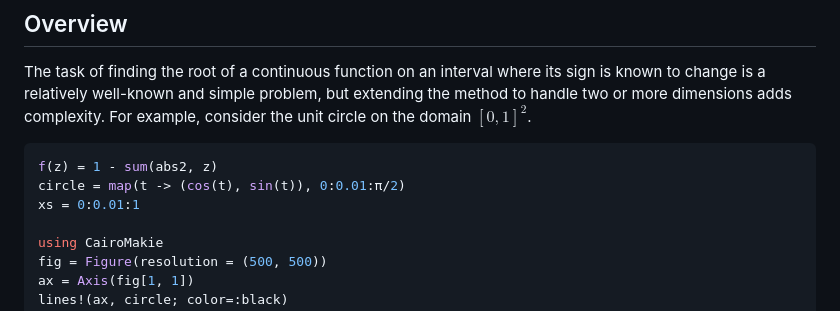
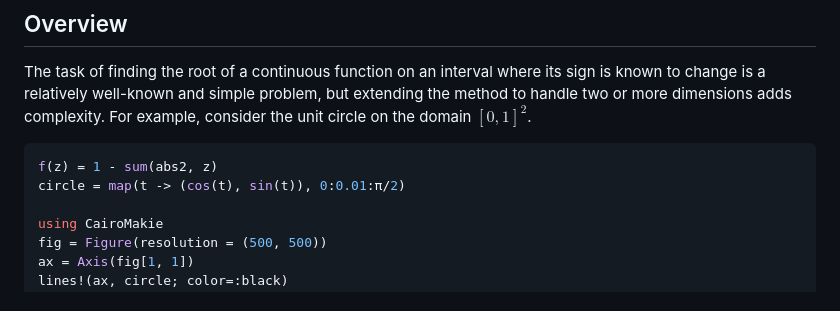
Before and after one commit to jbshannon/MultiBisect.jl, a Markdown page: README.md, the part around the change printed below. Drawn GitHub-style.

Commit message:
small typo in README

````diff
--- a/README.md
+++ b/README.md
@@ -25,7 +25,6 @@ The task of finding the root of a continuous function on an interval where its s
 ```julia
 f(z) = 1 - sum(abs2, z)
 circle = map(t -> (cos(t), sin(t)), 0:0.01:π/2)
-xs = 0:0.01:1
 
 using CairoMakie
 fig = Figure(resolution = (500, 500))
````
Also changed, not shown: other parts of README.md (+1 -1 lines).
